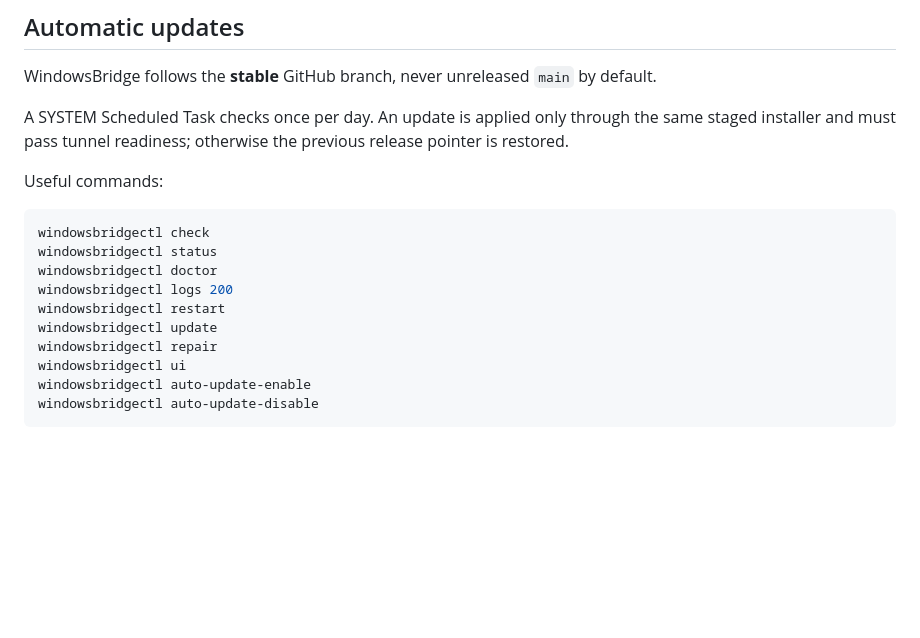
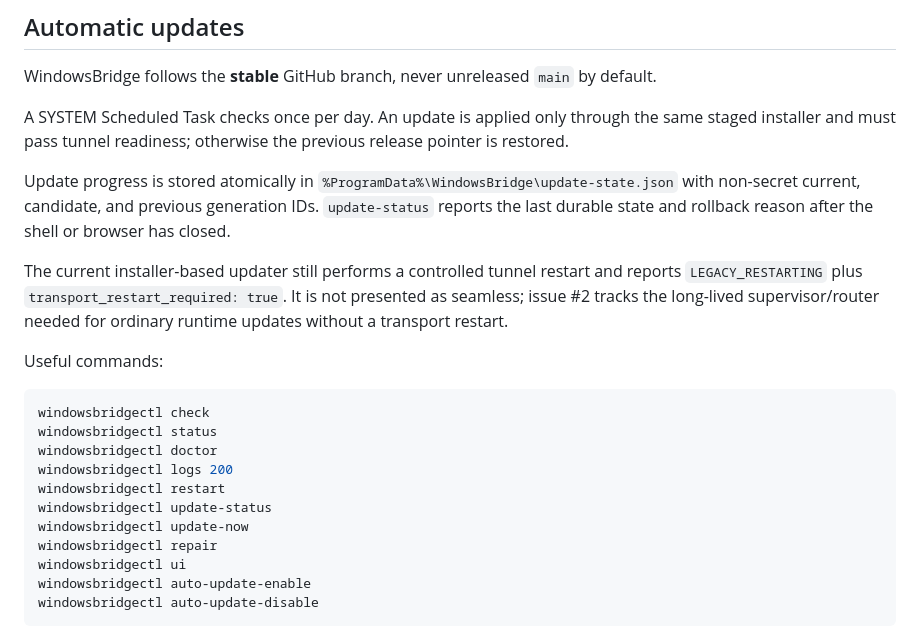
Before and after one commit to ZTD38F/WindowsBridge, a Markdown page: README.md, the part around the change. GitHub-like rendering; blank space fills up the shorter version.

Commit message:
Document truthful update status controls

````diff
--- a/README.md
+++ b/README.md
@@ -58,6 +58,10 @@ WindowsBridge follows the **stable** GitHub branch, never unreleased `main` by d
 
 A SYSTEM Scheduled Task checks once per day. An update is applied only through the same staged installer and must pass tunnel readiness; otherwise the previous release pointer is restored.
 
+Update progress is stored atomically in `%ProgramData%\WindowsBridge\update-state.json` with non-secret current, candidate, and previous generation IDs. `update-status` reports the last durable state and rollback reason after the shell or browser has closed.
+
+The current installer-based updater still performs a controlled tunnel restart and reports `LEGACY_RESTARTING` plus `transport_restart_required: true`. It is not presented as seamless; issue #2 tracks the long-lived supervisor/router needed for ordinary runtime updates without a transport restart.
+
 Useful commands:
 
 ```powershell
@@ -66,7 +70,8 @@ windowsbridgectl status
 windowsbridgectl doctor
 windowsbridgectl logs 200
 windowsbridgectl restart
-windowsbridgectl update
+windowsbridgectl update-status
+windowsbridgectl update-now
 windowsbridgectl repair
 windowsbridgectl ui
 windowsbridgectl auto-update-enable
````
